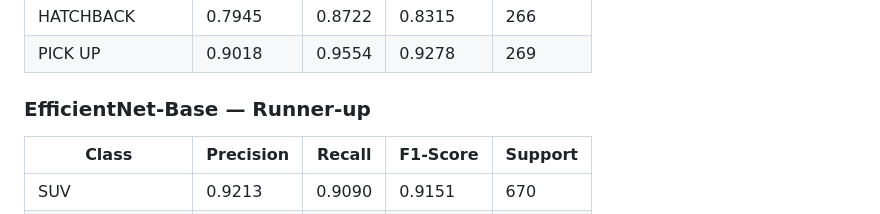
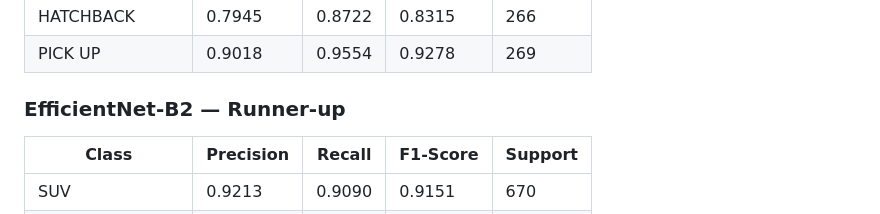
Before and after one commit to EnesDemir143/autolens-ai, a Markdown page: docs/en/model-comparison.md, the part around the change. Drawn GitHub-style.

Commit message:
docs: fix final documentation table formatting and model naming

```diff
--- a/docs/en/model-comparison.md
+++ b/docs/en/model-comparison.md
@@ -30,7 +30,7 @@ This document presents the final model comparison results for the AutoLens AI pr
 | HATCHBACK | 0.7945 | 0.8722 | 0.8315 | 266 |
 | PICK UP | 0.9018 | 0.9554 | 0.9278 | 269 |
 
-### EfficientNet-Base — Runner-up
+### EfficientNet-B2 — Runner-up
 
 | Class | Precision | Recall | F1-Score | Support |
 |---|---|---|---|---|
```
Also changed, not shown: docs/en/pipeline.md (+1 -1 lines).
